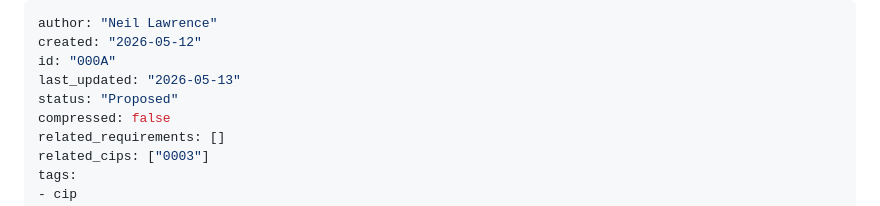
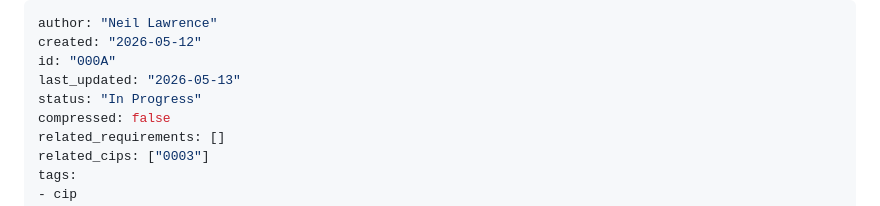
Before and after one commit to mlatcl/pub-dialogue, a Markdown page: cip/cip000A.md, the part around one of its changes. Drawn GitHub-style.

Commit message:
CIP-000A: Mark Fynesse fixes complete; status → In Progress

```diff
--- a/cip/cip000A.md
+++ b/cip/cip000A.md
@@ -3,7 +3,7 @@ author: "Neil Lawrence"
 created: "2026-05-12"
 id: "000A"
 last_updated: "2026-05-13"
-status: "Proposed"
+status: "In Progress"
 compressed: false
 related_requirements: []
 related_cips: ["0003"]
```
Also changed, not shown: other parts of cip/cip000A.md (+4 -4 lines).
